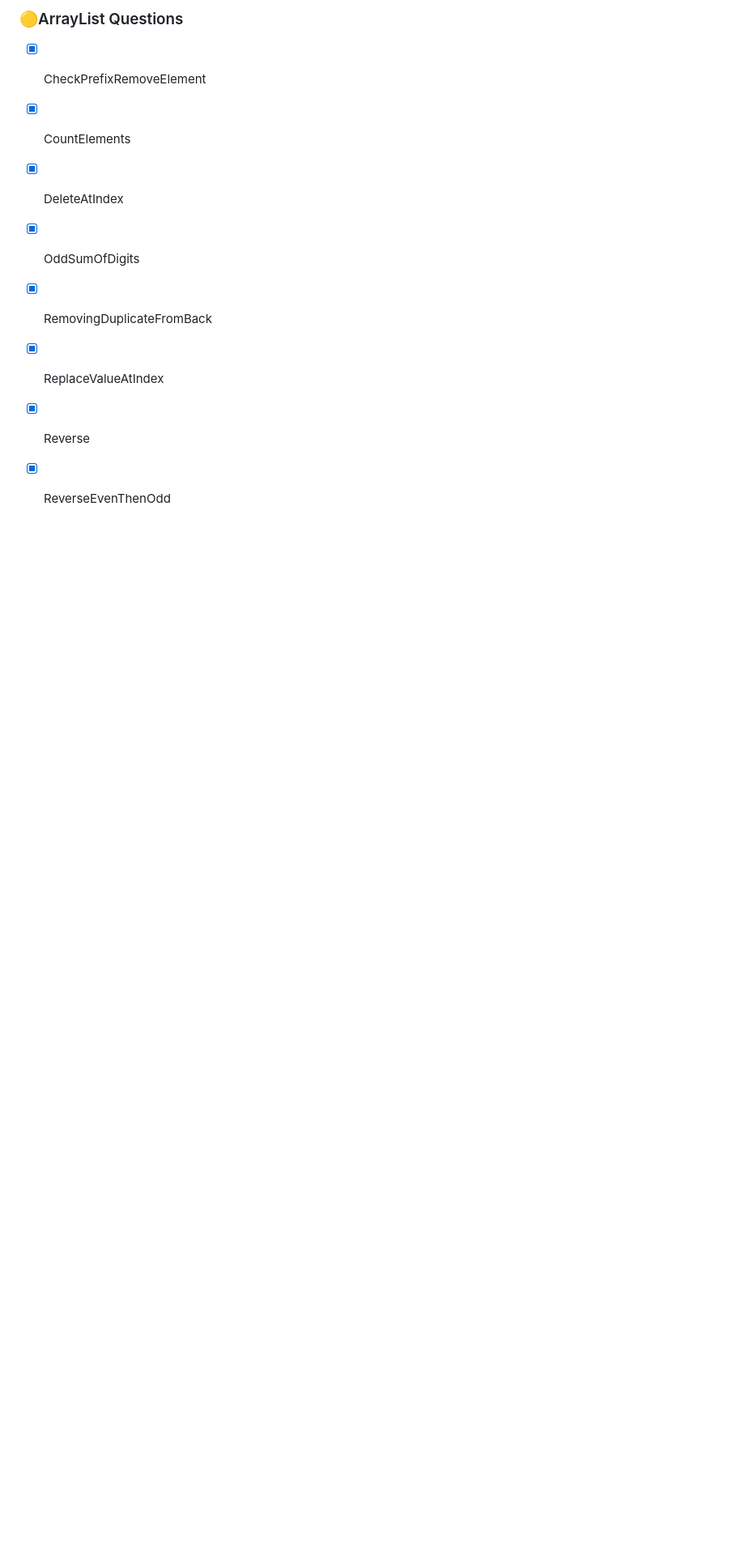
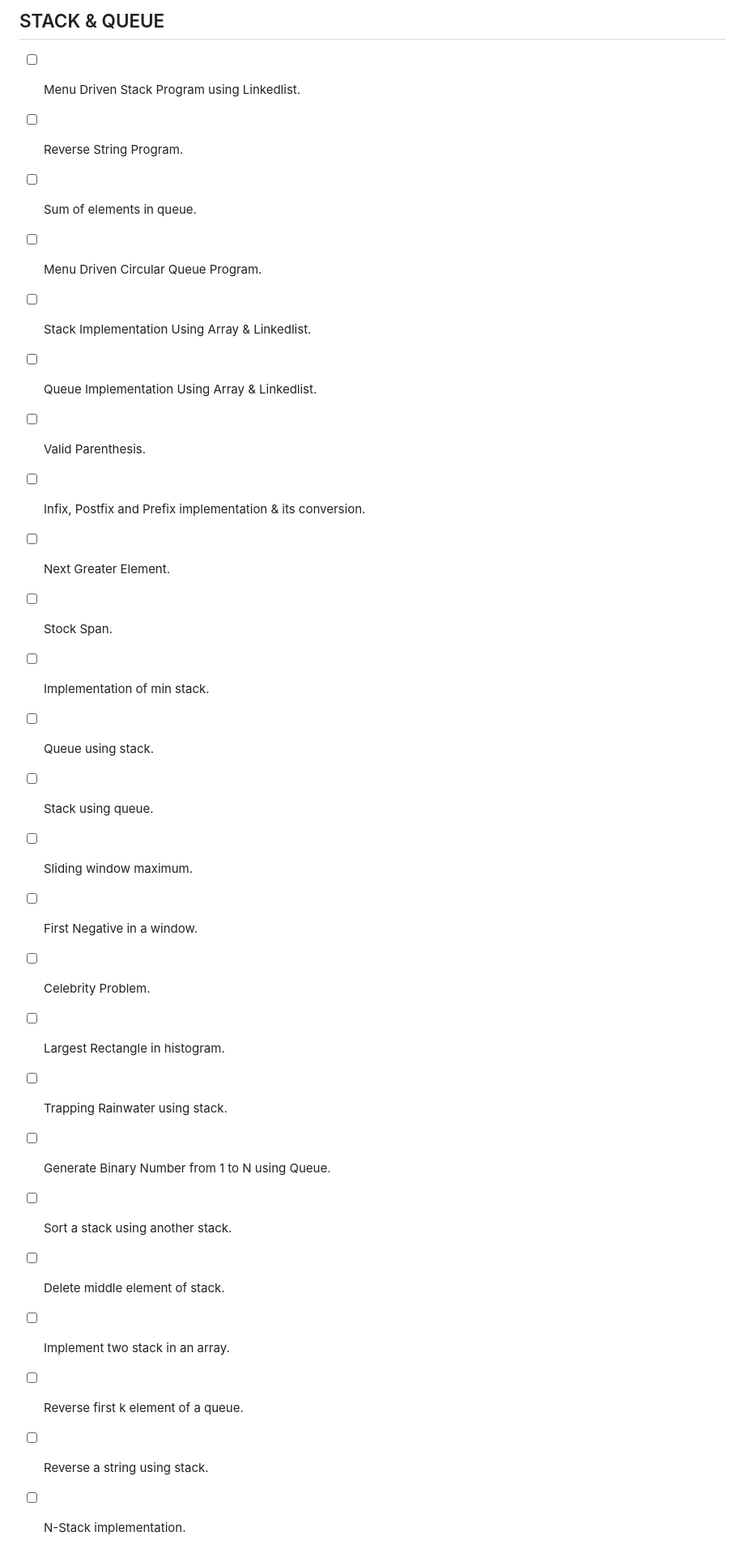
Before and after one commit to ratandeep1017/DSA-Bootcamp-2026, a Markdown page: README.md, the part around one of its changes. Shown at 81% size. GitHub-like rendering; blank space fills up the shorter version.

```diff
--- a/README.md
+++ b/README.md
@@ -56,11 +89,28 @@ For now it includes problem-solving practice across arrays, strings, matrices, a
 
-### 🟡ArrayList Questions
-- [x] CheckPrefixRemoveElement
-- [x] CountElements
-- [x] DeleteAtIndex
-- [x] OddSumOfDigits
-- [x] RemovingDuplicateFromBack
-- [x] ReplaceValueAtIndex
-- [x] Reverse
-- [x] ReverseEvenThenOdd
+## STACK & QUEUE
+- [ ] Menu Driven Stack Program using Linkedlist.
+- [ ] Reverse String Program.
+- [ ] Sum of elements in queue.
+- [ ] Menu Driven Circular Queue Program.
+- [ ] Stack Implementation Using Array & Linkedlist.
+- [ ] Queue Implementation Using Array & Linkedlist.
+- [ ] Valid Parenthesis.
+- [ ] Infix, Postfix and Prefix implementation & its conversion.
+- [ ] Next Greater Element.
+- [ ] Stock Span.
+- [ ] Implementation of min stack.
+- [ ] Queue using stack.
+- [ ] Stack using queue.
+- [ ] Sliding window maximum.
+- [ ] First Negative in a window.
+- [ ] Celebrity Problem.
+- [ ] Largest Rectangle in histogram.
+- [ ] Trapping Rainwater using stack.
+- [ ] Generate Binary Number from 1 to N using Queue.
+- [ ] Sort a stack using another stack.
+- [ ] Delete middle element of stack.
+- [ ] Implement two stack in an array.
+- [ ] Reverse first k element of a queue.
+- [ ] Reverse a string using stack.
+- [ ] N-Stack implementation.
 
```
Also changed, not shown: other parts of README.md (+70 -60 lines).
